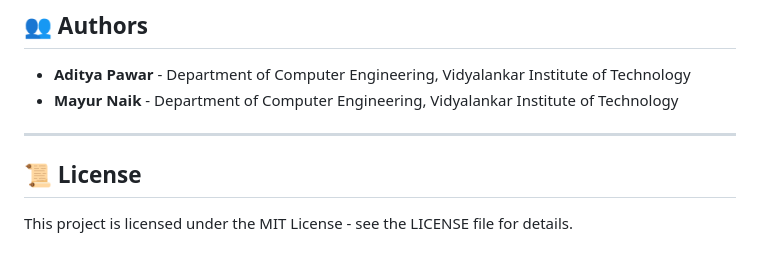
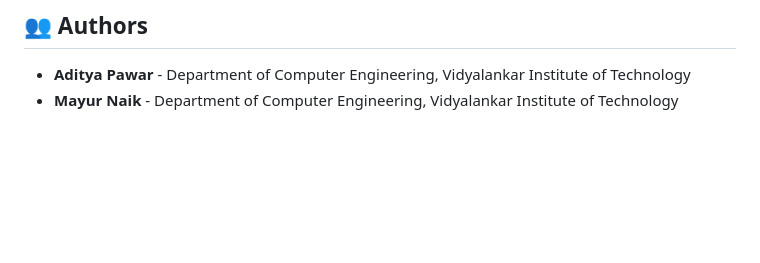
Before and after one commit to adityazx7/synthetic-apperature-radar, a Markdown page: README.md, the part around one of its changes. Drawn GitHub-style; blank space fills up the shorter version.

Commit message:
Update README to remove license references

```diff
--- a/README.md
+++ b/README.md
@@ -184,9 +183,3 @@ A comprehensive, mathematically rigorous Synthetic Aperture Radar (SAR) computat
 
 * **Aditya Pawar** - Department of Computer Engineering, Vidyalankar Institute of Technology
 * **Mayur Naik** - Department of Computer Engineering, Vidyalankar Institute of Technology
-
----
-
-## 📜 License
-
-This project is licensed under the MIT License - see the LICENSE file for details.
```
Also changed, not shown: other parts of README.md (+0 -1 lines).
